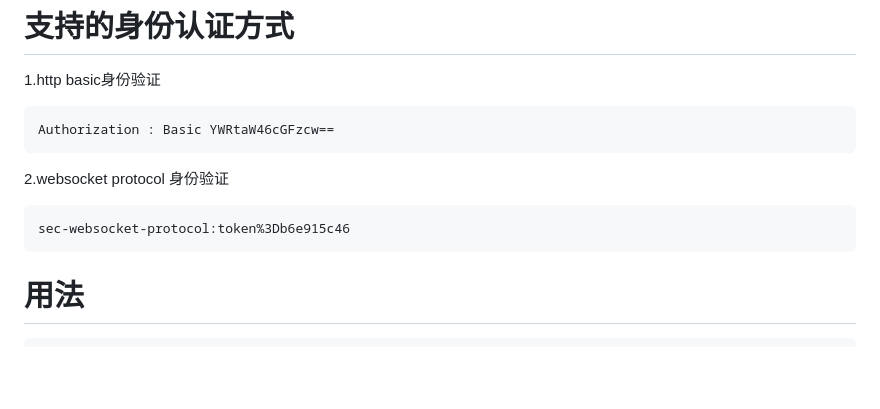
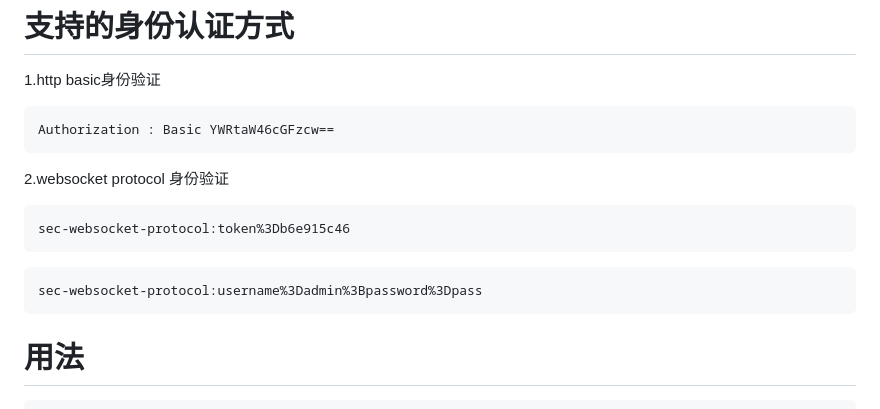
Before and after one commit to masx200/go_ws_sh, a Markdown page: README.md, the part around the change. GitHub-like rendering; blank space fills up the shorter version.

````diff
--- a/README.md
+++ b/README.md
@@ -18,6 +18,10 @@ Authorization : Basic YWRtaW46cGFzcw==
 
 ```http
 sec-websocket-protocol:token%3Db6e915c46
+```
+
+```http
+sec-websocket-protocol:username%3Dadmin%3Bpassword%3Dpass
 ```
 
 # 用法
````
